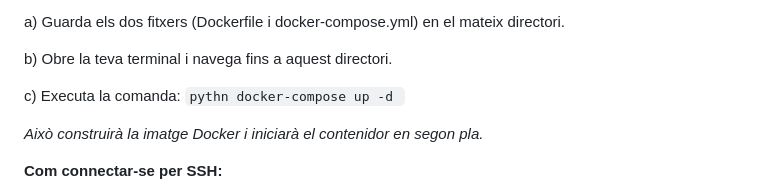
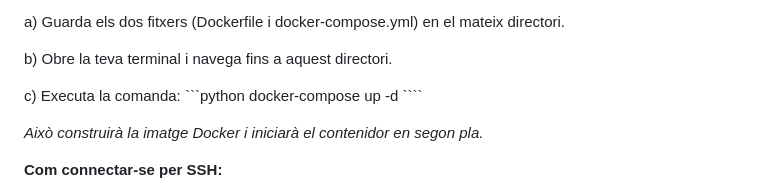
Before and after one commit to jserrain/mf0952_1.github.io, a Markdown page: README.md, the part around the change. GitHub-like rendering.

`````diff
--- a/README.md
+++ b/README.md
@@ -62,7 +62,7 @@ a) Guarda els dos fitxers (Dockerfile i docker-compose.yml) en el mateix directo
 
 b) Obre la teva terminal i navega fins a aquest directori.
 
-c) Executa la comanda: ````pythn docker-compose up -d ````
+c) Executa la comanda: ```python docker-compose up -d ````
 
 *Això construirà la imatge Docker i iniciarà el contenidor en segon pla.*
 
`````
